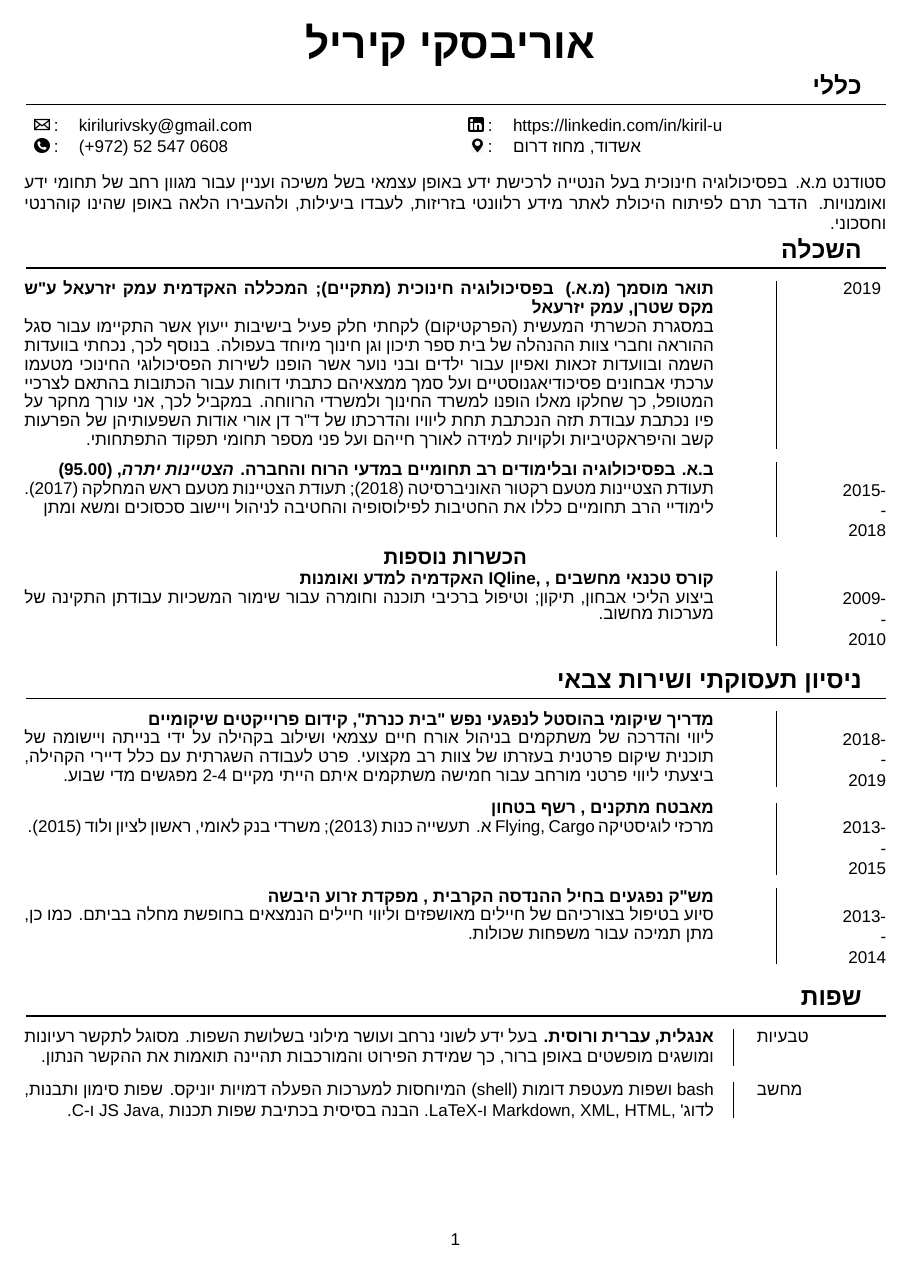
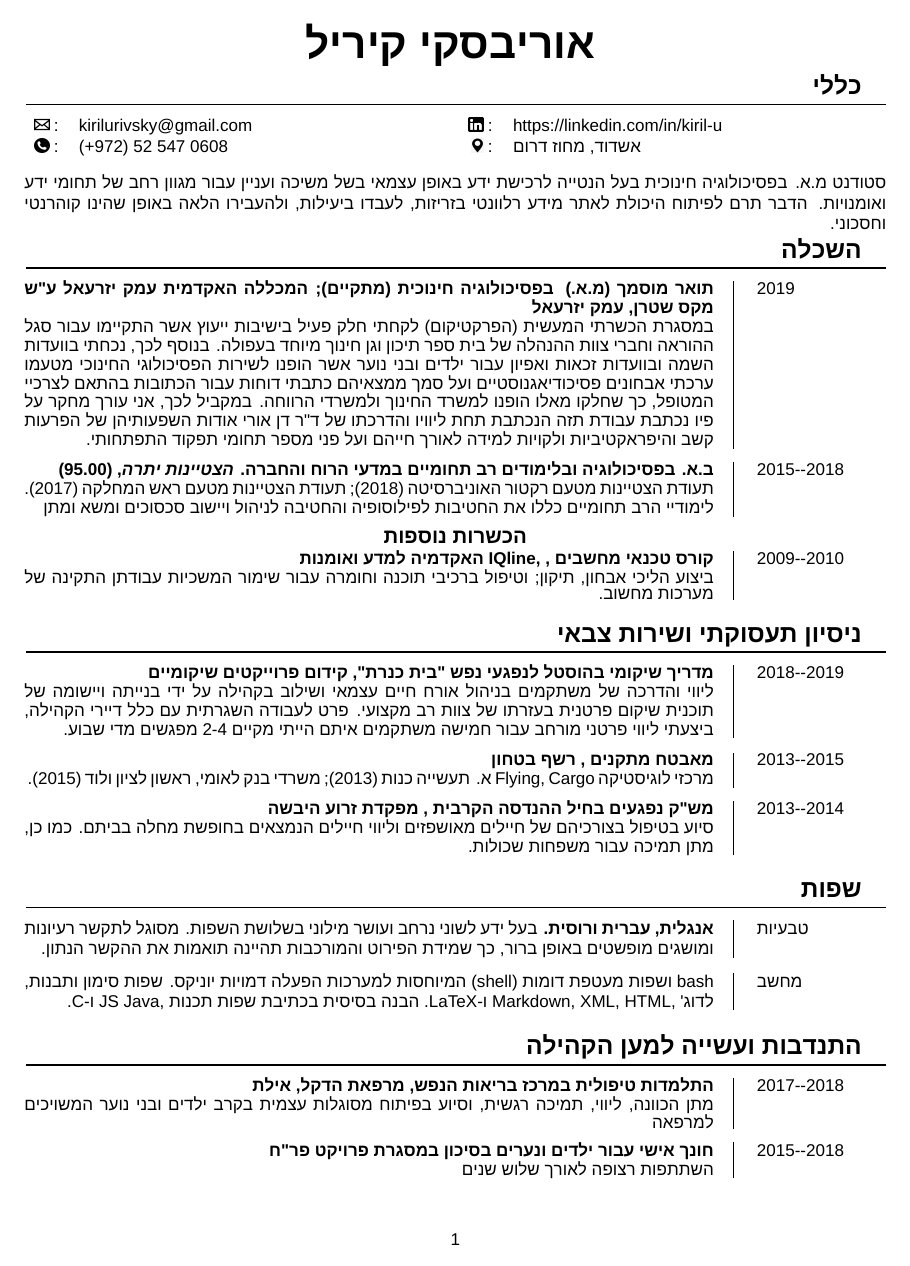
Before and after one commit to kiril-u/cv, a LaTeX document (main.tex): page 1 of 4 before the commit and page 1 of 2 after it. Compiled offline with XeLaTeX.

Commit message:
txs auto checkin

```diff
--- a/main.tex
+++ b/main.tex
@@ -93,7 +93,7 @@ hidelinks
 \newcommand{\entry}[4]{
 \ifthenelse{\isempty{#3}}
 {\slimentry{#1}{#2}}{
-\begin{minipage}[t]{.05\linewidth}
+\begin{minipage}[t]{.15\linewidth}
 \hfill \textsc{#1}
 \end{minipage}
 \hfill\vline\hfill
```
